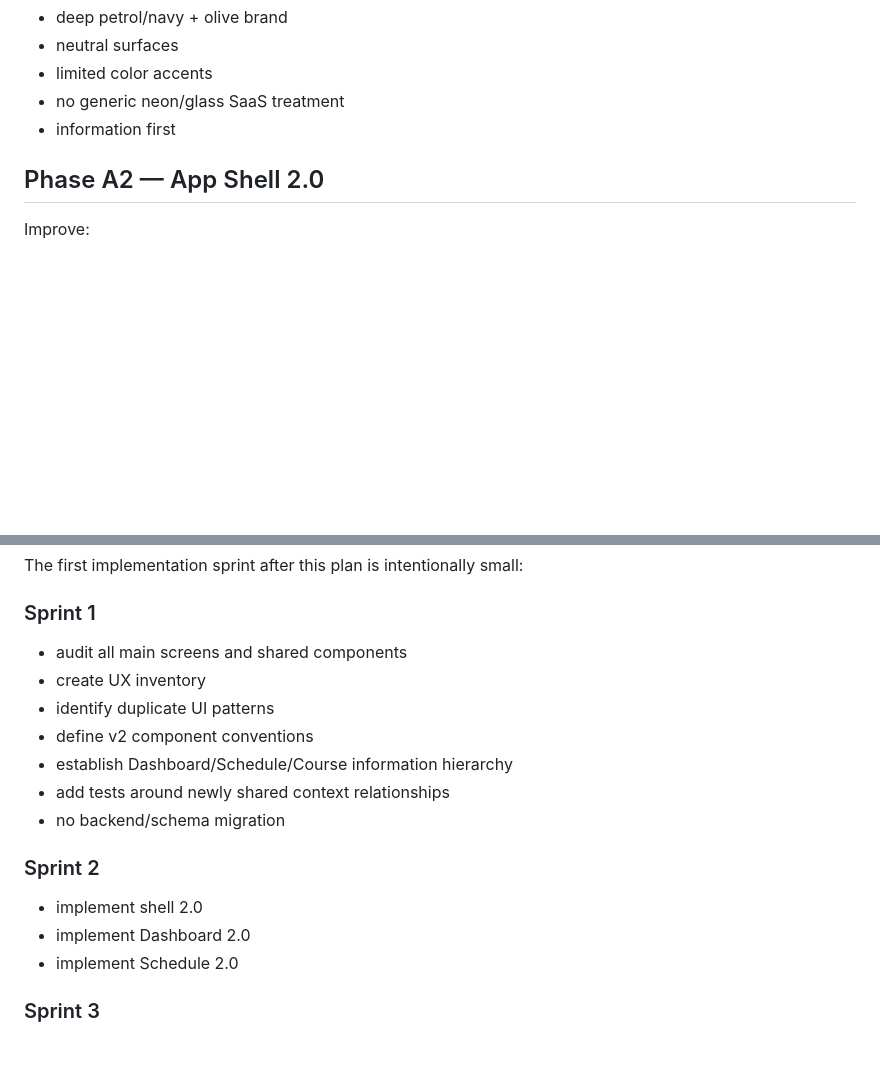
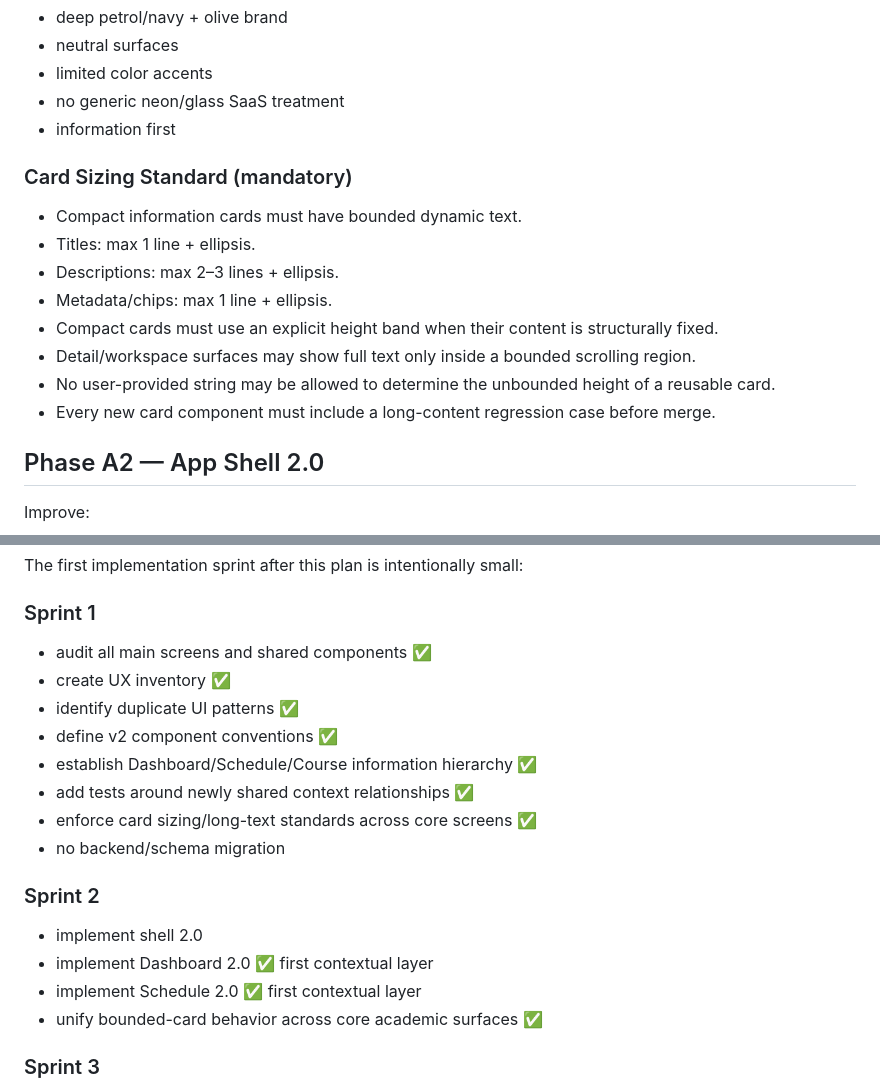
Before and after one commit to danialrad04-sketch/studentos, a Markdown page: docs/MASTER_PLAN_V2.md, 2 parts joined by grey strips. Rendered like a GitHub page; blank space fills up the shorter version.

Commit message:
docs(v2): formalize card sizing standards and sprint progress

```diff
--- a/docs/MASTER_PLAN_V2.md
+++ b/docs/MASTER_PLAN_V2.md
@@ -234,6 +234,17 @@ Visual principles:
 - limited color accents
 - no generic neon/glass SaaS treatment
 - information first
+
+
+### Card Sizing Standard (mandatory)
+- Compact information cards must have bounded dynamic text.
+- Titles: max 1 line + ellipsis.
+- Descriptions: max 2–3 lines + ellipsis.
+- Metadata/chips: max 1 line + ellipsis.
+- Compact cards must use an explicit height band when their content is structurally fixed.
+- Detail/workspace surfaces may show full text only inside a bounded scrolling region.
+- No user-provided string may be allowed to determine the unbounded height of a reusable card.
+- Every new card component must include a long-content regression case before merge.
 
 ## Phase A2 — App Shell 2.0
 Improve:
@@ -605,18 +616,20 @@ The order intentionally front-loads UX consistency and shared context before add
 The first implementation sprint after this plan is intentionally small:
 
 ### Sprint 1
-- audit all main screens and shared components
-- create UX inventory
-- identify duplicate UI patterns
-- define v2 component conventions
-- establish Dashboard/Schedule/Course information hierarchy
-- add tests around newly shared context relationships
+- audit all main screens and shared components ✅
+- create UX inventory ✅
+- identify duplicate UI patterns ✅
+- define v2 component conventions ✅
+- establish Dashboard/Schedule/Course information hierarchy ✅
+- add tests around newly shared context relationships ✅
+- enforce card sizing/long-text standards across core screens ✅
 - no backend/schema migration
 
 ### Sprint 2
 - implement shell 2.0
-- implement Dashboard 2.0
-- implement Schedule 2.0
+- implement Dashboard 2.0 ✅ first contextual layer
+- implement Schedule 2.0 ✅ first contextual layer
+- unify bounded-card behavior across core academic surfaces ✅
 
 ### Sprint 3
 - Course Workspace 3.0
```
